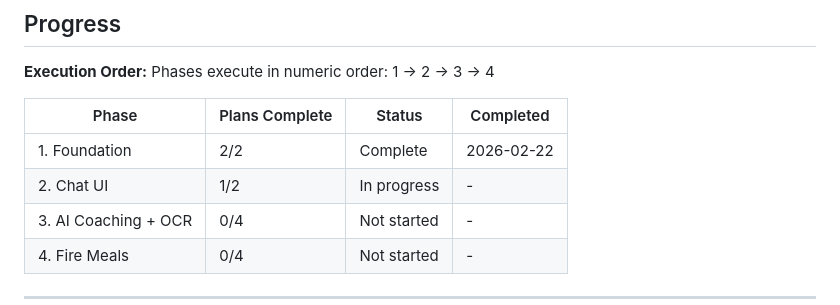
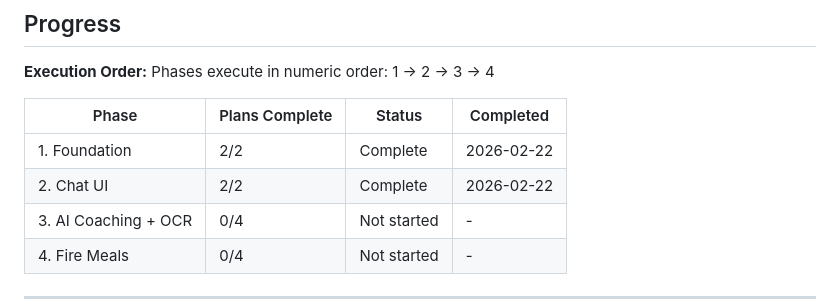
Before and after one commit to thevisualtailor/sustenance-os, a Markdown page: .planning/ROADMAP.md, the part around one of its changes. Drawn GitHub-style.

```diff
--- a/.planning/ROADMAP.md
+++ b/.planning/ROADMAP.md
@@ -83,7 +83,7 @@ Phases execute in numeric order: 1 → 2 → 3 → 4
 | Phase | Plans Complete | Status | Completed |
 |-------|----------------|--------|-----------|
 | 1. Foundation | 2/2 | Complete | 2026-02-22 |
-| 2. Chat UI | 1/2 | In progress | - |
+| 2. Chat UI | 2/2 | Complete | 2026-02-22 |
 | 3. AI Coaching + OCR | 0/4 | Not started | - |
 | 4. Fire Meals | 0/4 | Not started | - |
 
```
Also changed, not shown: other parts of .planning/ROADMAP.md (+2 -2 lines), .planning/STATE.md (+9 -14 lines), 1 other file.
